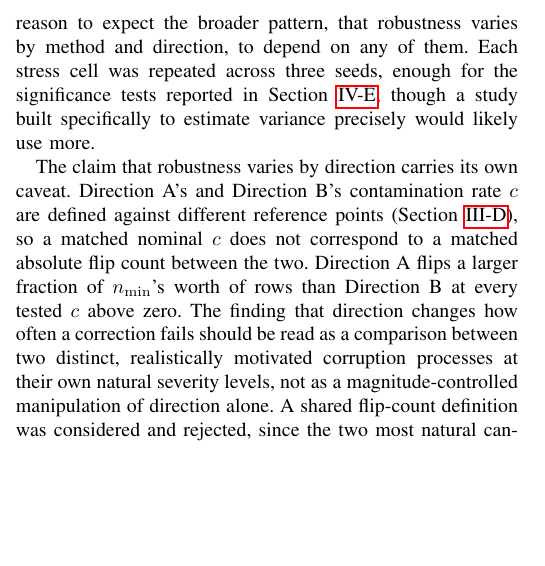
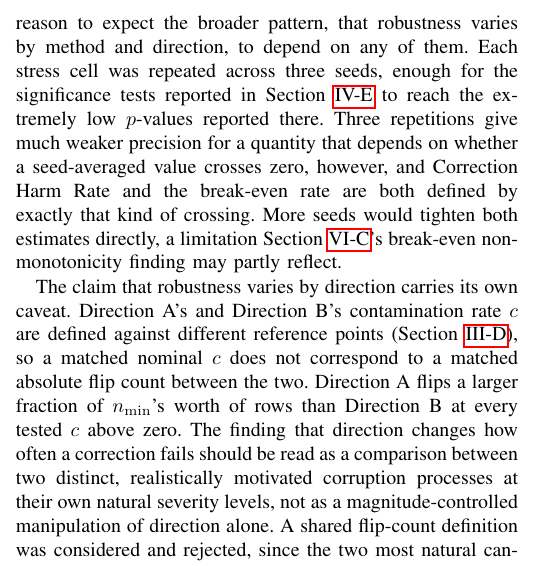
Before and after one commit to darkamgel/Imbalance-Correction, a LaTeX paper (paper/main_anonymous.tex, which reads paper/sections/06_threats.tex): part of one column of page 13 of 15, cut so that both start at the same text, the shorter picture padded with empty space. Compiled offline with pdfLaTeX.

Commit message:
Sharpen the three-seed limitation to name what it actually affects
The prior wording said three seeds were "enough for the significance
tests" and that "a study built to estimate variance precisely would
use more," without saying which quantities that vagueness applied to.
Statistical significance depends on the number of blocks (160, or 10
in the conservative dataset-level version), not the number of seeds
averaged into each block, so the significance-test claim is on firm
ground. Correction Harm Rate and the break-even rate are a different
matter: both are defined by whether a seed-averaged value crosses
zero, which is maximally sensitive to seed noise precisely when the
true value sits near the boundary, exactly where most of this study's
CHR values fall.

Chose not to rerun with more seeds given the compute cost of the full
~12,960-cell matrix, and instead named the affected quantities
explicitly and cross-referenced the break-even non-monotonicity
finding (Section VI-C) that this limitation may partly explain,
rather than leaving the caveat generic.

```diff
--- a/paper/sections/06_threats.tex
+++ b/paper/sections/06_threats.tex
@@ -13,9 +13,14 @@ XGBoost/PyTorch conflict. A different checkpoint, backend, or thread
 count could shift specific numbers, but there is no reason to expect
 the broader pattern, that robustness varies by method and direction,
 to depend on any of them. Each stress cell was repeated across three seeds, enough for the
-significance tests reported in Section~\ref{sec:results-significance},
-though a study built specifically to estimate variance precisely
-would likely use more.
+significance tests reported in Section~\ref{sec:results-significance}
+to reach the extremely low $p$-values reported there. Three
+repetitions give much weaker precision for a quantity that depends on
+whether a seed-averaged value crosses zero, however, and Correction
+Harm Rate and the break-even rate are both defined by exactly that
+kind of crossing. More seeds would tighten both estimates directly, a
+limitation Section~\ref{sec:threats-construct}'s break-even
+non-monotonicity finding may partly reflect.
 
 The claim that robustness varies by direction carries its own caveat.
 Direction A's and Direction B's contamination rate $c$ are defined against
```
